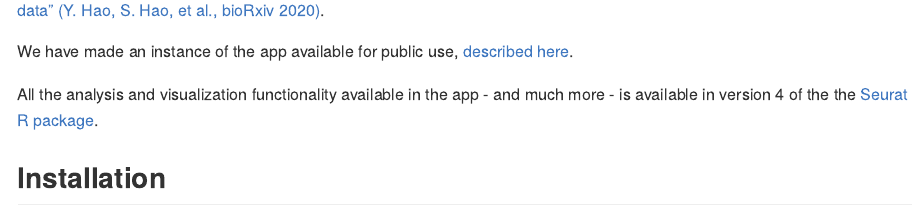
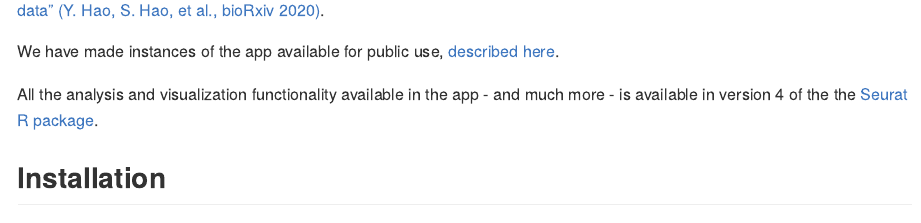
Before and after one commit to satijalab/azimuth, an R Markdown document (README.Rmd): the page in a window 1100 px wide, from 700 px down. Rendered offline with R 4.5, knitr and Pandoc, with nearby package versions; some code elsewhere in the file could not run offline; badge pictures from the web are left out.

Commit message:
release updates

```diff
--- a/README.Rmd
+++ b/README.Rmd
@@ -92,7 +92,7 @@ mdemit <- function(..., highlight = "r") {
 
 `r pkg` is a Shiny app demonstrating a query-reference mapping algorithm for single-cell data. The reference data accompanying the app and the algorithms used are described in the publication ["Integrated analysis of multimodal single-cell data" (Y. Hao, S. Hao, et al., bioRxiv 2020)](https://satijalab.org/v4preprint).
 
-We have made an instance of the app available for public use, [described here](https://satijalab.org/azimuth).
+We have made instances of the app available for public use, [described here](https://azimuth.hubmapconsortium.org).
 
 All the analysis and visualization functionality available in the app - and much more - is available in version 4 of the the [Seurat R package](https://satijalab.org/seurat).
 
```
Also changed, not shown: README.md, README.Rmd (2 more changed lines), 1 other file.
